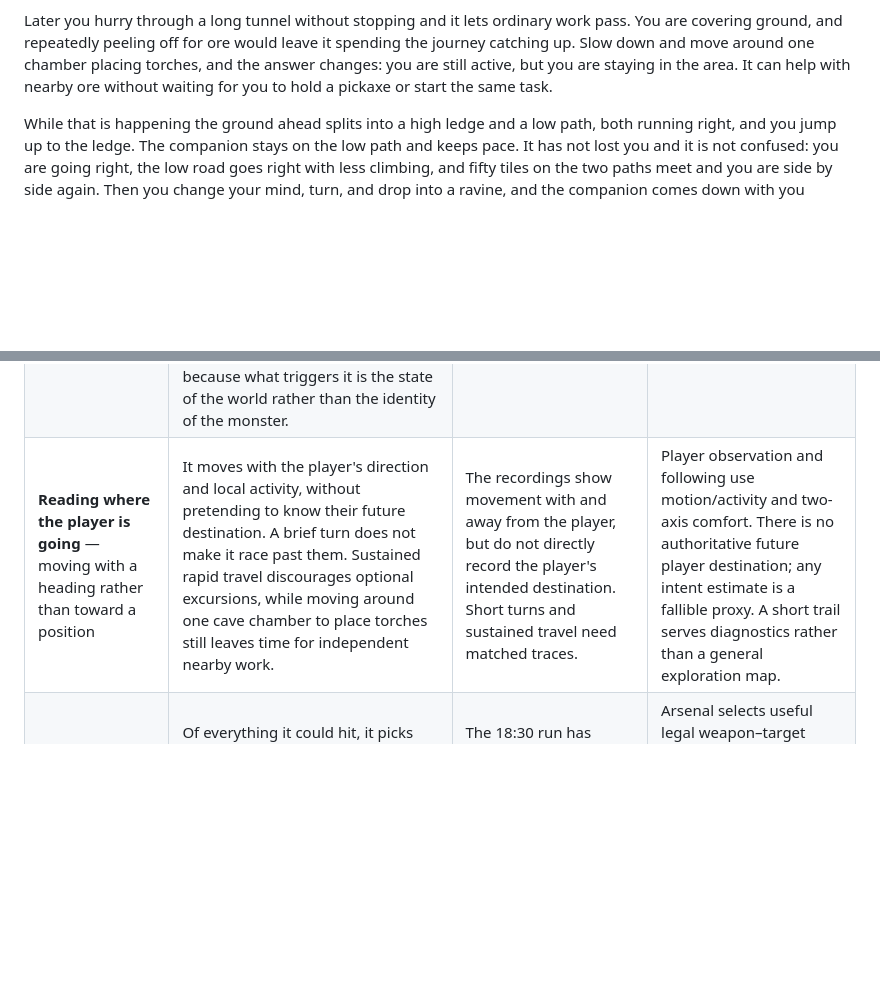
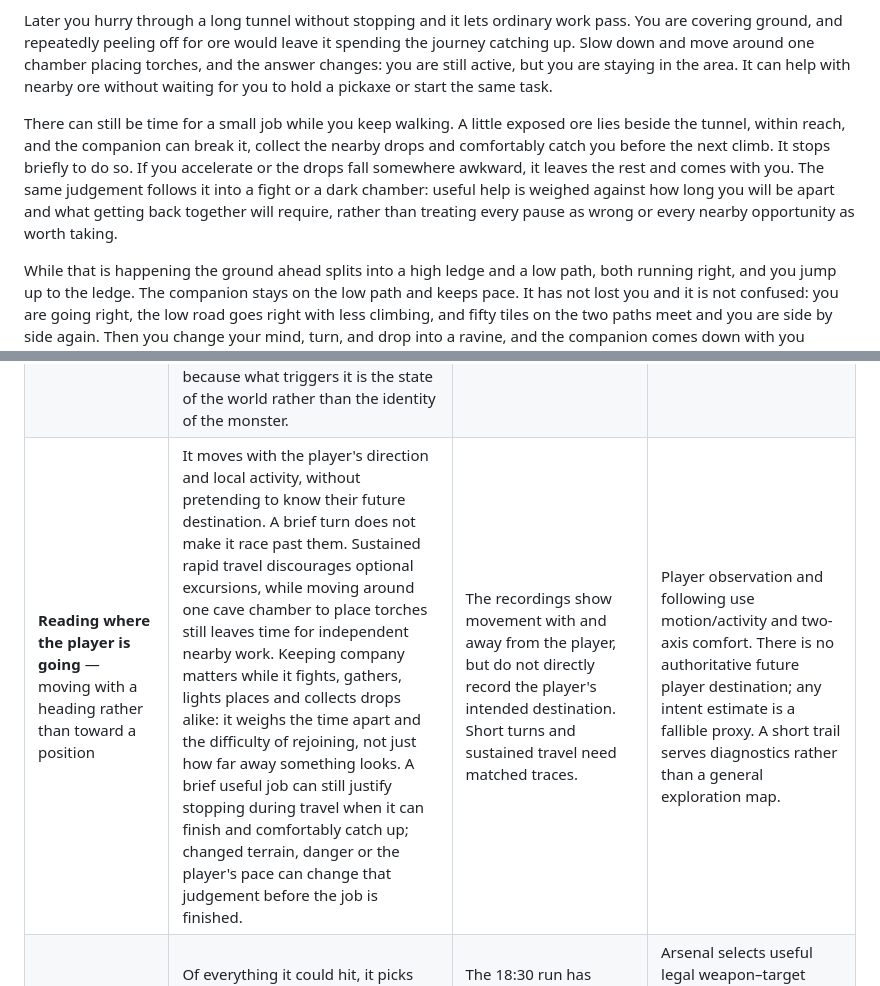
Before and after one commit to Capataina/AICompanion, a Markdown page: README.md, 2 parts joined by grey strips. Drawn GitHub-style; blank space fills up the shorter version.

Commit message:
Keeping company shapes every kind of help during travel
The behaviour discussion clarified that player motion and reunion cost matter during combat, gathering, lighting and collection alike. Sustained travel discourages excursions but still permits brief useful work when the companion can comfortably catch up. Expand the existing expected-behaviour row and tunnel scene together, with changed pace and awkward drops reversing the choice. Collection remains contextual. The proposed three-family organisation remains under discussion; no implementation decision is recorded as accepted.

Read the neighbouring story and table conventions, compared the additions with the explicit user clarification, and ran git diff --check at exit 0. Only README.md changes: three inserted lines and one removed line. No gameplay tests were run for this prose-only change. The user limits edits to README and research, so manifests, source, other folder documentation and Slate are unchanged.

Co-Authored-By: gpt-6-astra <noreply@openai.com>

```diff
--- a/README.md
+++ b/README.md
@@ -41,6 +41,8 @@ Change one thing and the answer changes with it. Stop walking, turn to a tree an
 You walk past a single oak and neither of you stops, because one tree is not worth breaking a journey for. Two minutes later you pass a stand of four grown together, and this time the companion peels off, chops the nearest trunk down, sweeps up the wood and the acorns, and comes back — eight seconds gone and twelve tiles to make up, which it makes up without fuss. The extra wood is worth the short separation in this scene. Put danger ahead of you, make the climb back awkward or have you hurry away, and the same trees can be left standing. Their number alone does not settle the decision.
 
 Later you hurry through a long tunnel without stopping and it lets ordinary work pass. You are covering ground, and repeatedly peeling off for ore would leave it spending the journey catching up. Slow down and move around one chamber placing torches, and the answer changes: you are still active, but you are staying in the area. It can help with nearby ore without waiting for you to hold a pickaxe or start the same task.
+
+There can still be time for a small job while you keep walking. A little exposed ore lies beside the tunnel, within reach, and the companion can break it, collect the nearby drops and comfortably catch you before the next climb. It stops briefly to do so. If you accelerate or the drops fall somewhere awkward, it leaves the rest and comes with you. The same judgement follows it into a fight or a dark chamber: useful help is weighed against how long you will be apart and what getting back together will require, rather than treating every pause as wrong or every nearby opportunity as worth taking.
 
 While that is happening the ground ahead splits into a high ledge and a low path, both running right, and you jump up to the ledge. The companion stays on the low path and keeps pace. It has not lost you and it is not confused: you are going right, the low road goes right with less climbing, and fifty tiles on the two paths meet and you are side by side again. Then you change your mind, turn, and drop into a ravine, and the companion comes down with you straight away — down the near wall, which happens to be the easier side, so it reaches the bottom before you do. You think better of it and climb back out, and it is out before you are.
 
@@ -462,7 +464,7 @@ There is deliberately no column scoring how close each row is or where the blame
 |---|---|---|---|
 | **Getting out of the player's way** — not occupying space the player is trying to use | It is never standing in the tile the player is about to place a block in, and never in the gap the player is walking through. It gets out before the click rather than after, and it only cares while the player holds something placeable; holding a sword or a torch it stands wherever it likes. The cost of being in the way is small rather than absolute, so it never skitters away from a good position because the player glanced in that direction. | Not established by the four cave recordings. A cursor-placement and narrow-passage scenario is needed to measure whether courtesy happens before obstruction. | No general player-placement-cursor or narrow-passage courtesy policy is present in the inspected brain. Position preferences alone do not implement the expected courtesy contract. |
 | **Boss and event behaviour** — how it plays when the world is about one thing | During a boss or a world event it drops everything else, stops trying to protect the player because that judgement is meaningless against a boss, ranges far wider than it ever would ordinarily, held by a pull back that strengthens with distance rather than by a wall it cannot cross, and optimises its own survival first and damage second. It still shoots things that are specifically on the player. It keeps fighting if the player dies. The same applies to a Blood Moon or an invasion from a mod nobody has written anything for, because what triggers it is the state of the world rather than the identity of the monster. | Not exercised by the four selected recordings. Ordinary cave combat is not evidence of boss/event policy. | Threat records include a boss flag, but the inspected brain has no general boss/world-event policy implementing the full expected shift. Global event identity and modded event semantics need explicit integration. |
-| **Reading where the player is going** — moving with a heading rather than toward a position | It moves with the player's direction and local activity, without pretending to know their future destination. A brief turn does not make it race past them. Sustained rapid travel discourages optional excursions, while moving around one cave chamber to place torches still leaves time for independent nearby work. | The recordings show movement with and away from the player, but do not directly record the player's intended destination. Short turns and sustained travel need matched traces. | Player observation and following use motion/activity and two-axis comfort. There is no authoritative future player destination; any intent estimate is a fallible proxy. A short trail serves diagnostics rather than a general exploration map. |
+| **Reading where the player is going** — moving with a heading rather than toward a position | It moves with the player's direction and local activity, without pretending to know their future destination. A brief turn does not make it race past them. Sustained rapid travel discourages optional excursions, while moving around one cave chamber to place torches still leaves time for independent nearby work. Keeping company matters while it fights, gathers, lights places and collects drops alike: it weighs the time apart and the difficulty of rejoining, not just how far away something looks. A brief useful job can still justify stopping during travel when it can finish and comfortably catch up; changed terrain, danger or the player's pace can change that judgement before the job is finished. | The recordings show movement with and away from the player, but do not directly record the player's intended destination. Short turns and sustained travel need matched traces. | Player observation and following use motion/activity and two-axis comfort. There is no authoritative future player destination; any intent estimate is a fallible proxy. A short trail serves diagnostics rather than a general exploration map. |
 | **Enemy selection** — which of the things it could shoot it actually shoots | Of everything it could hit, it picks what is worth hitting: what is attacking the player, what is about to reach it, what it can finish. Something it cannot hit from anywhere it can reach is not a candidate at all, and something it walks toward is by definition something it intends to shoot. | The 18:30 run has 25,767 no-target samples and 126 shots. In the 342-sample arrived-hunt episode, bounded evidence mixes blocked bow trajectories with knife range failures. | Arsenal selects useful legal weapon–target pairs from a bounded set. Hunt separately assesses the value and prospect of repositioning. Neither a threat-sensing result nor a failed current shot proves global attack feasibility. |
 | **Chaining several jobs into one trip** — doing what is on the way, on the way | A pot, an unlit corner and a vein along the same journey can be dealt with efficiently together. Their extra travel, danger and delay decide whether each is worth doing. An interruption or the player moving away can change what remains worth finishing; the journey never becomes an obligation to perform every earlier opportunity. | The 17:22 run contains a 3,031-sample pot activity while a mining candidate reports work readiness on 979 samples. This does not establish efficient incidental sequencing. | Separate activities compete; retained worksites and nearby collection provide limited continuity. There is no common marginal-detour representation connecting all incidental opportunities. |
 | **Knowing what it cannot do** — the difference between "no" and "not sure yet" | It distinguishes an impossible action from one it has not worked out yet. Where it can make useful progress through places it can safely leave, it approaches while learning more; it stops or changes purpose before uncertainty becomes an unintended trap. It does not promise a whole excursion merely because the first few steps are possible. A later world or ability change can make an earlier refusal worth reconsidering. | The four captures contain unknown approach results. Unknown is an observation limit; the recordings alone do not show that every attempted prefix was returnable. | The route/query stack preserves some tri-state answers, but not every consumer keeps their meaning: the one-way drop filter permits reverse-search budget exhaustion. Safe prefix, forward reach, return reach and product permission are distinct. |
```
